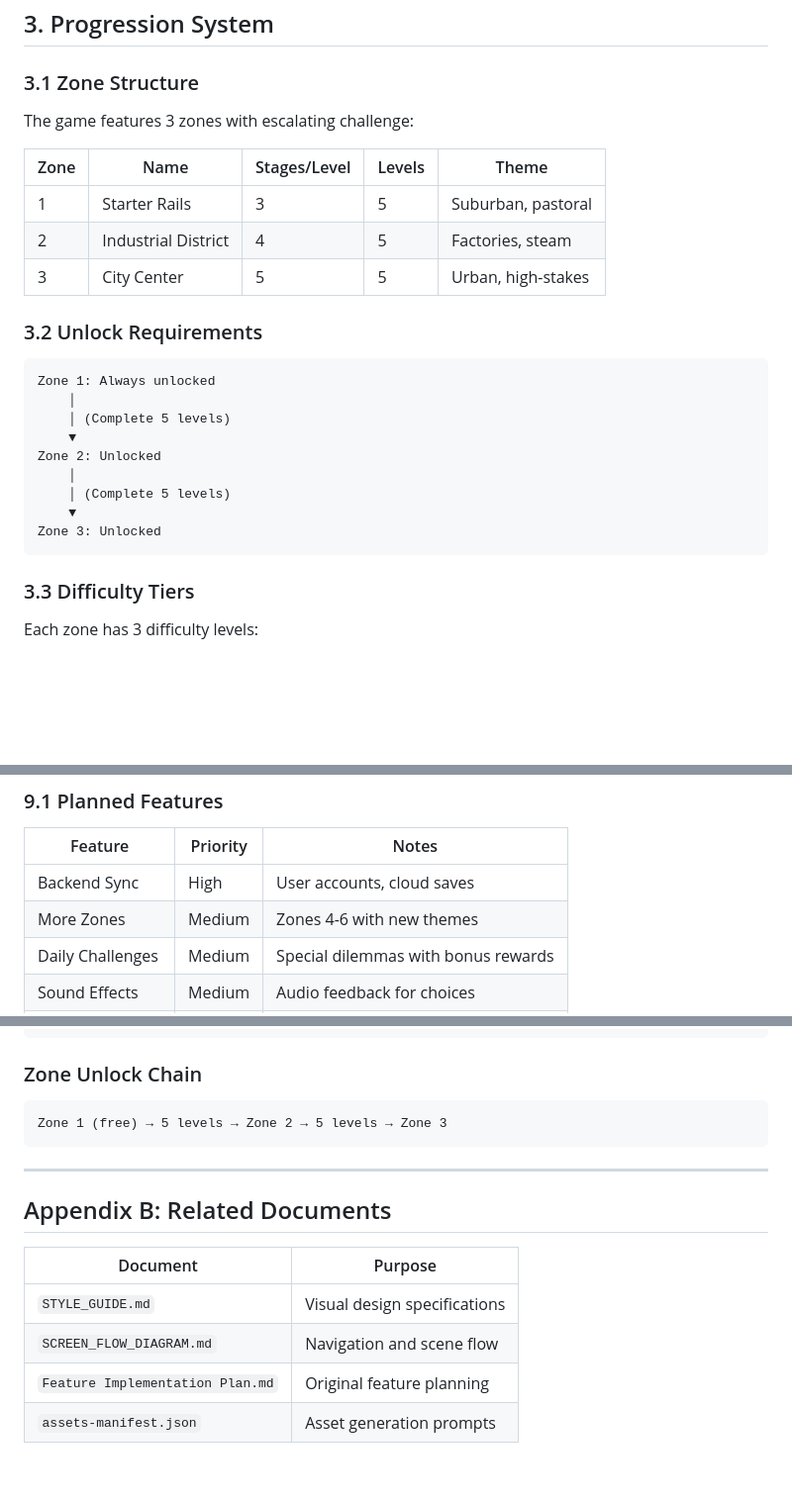
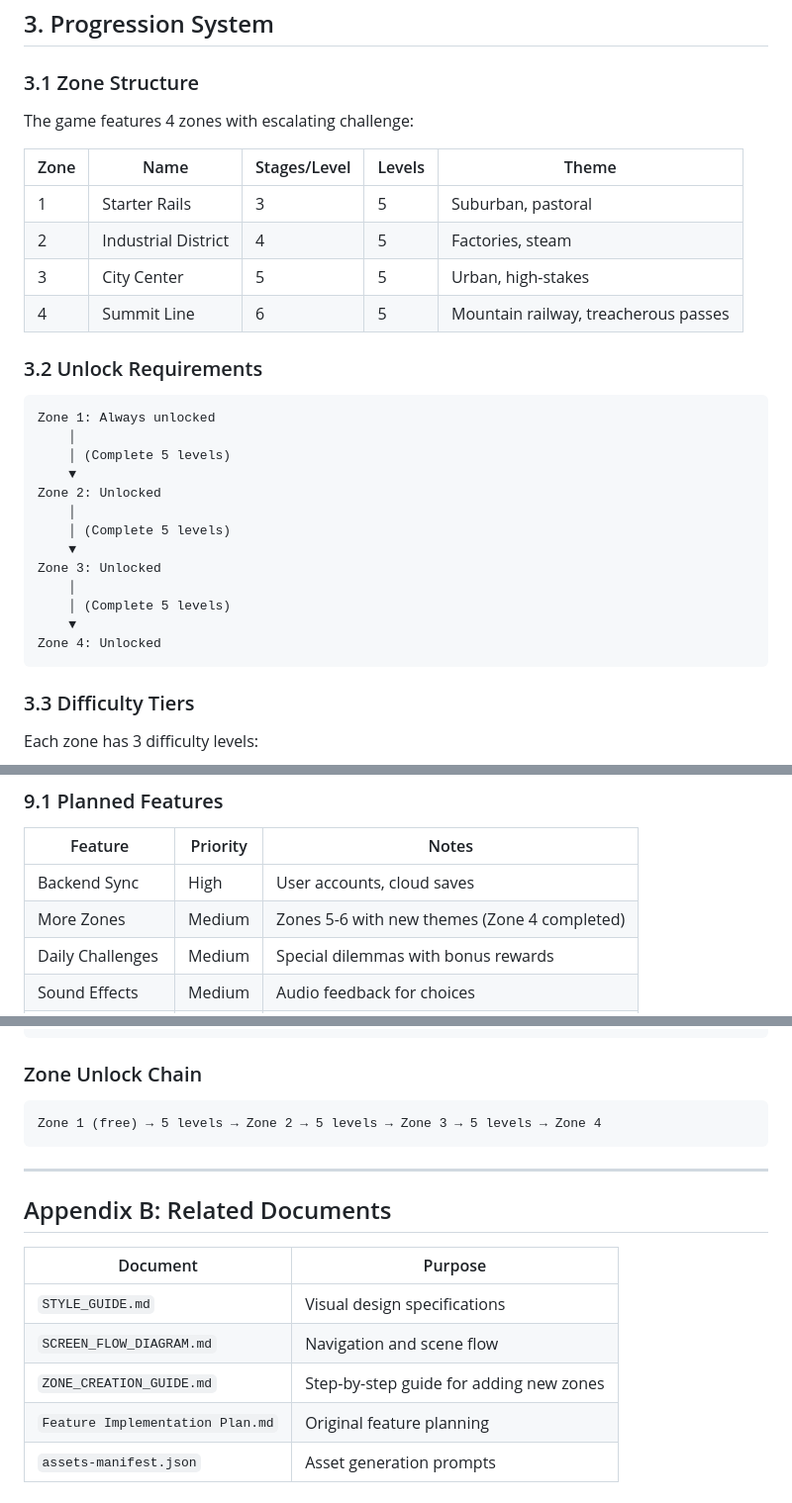
Before and after one commit to ShieldsBW/Trolley, a Markdown page: documentation/GAME_DESIGN_DOC.md, 3 parts joined by grey strips. Shown at 99% size. GitHub-like rendering; blank space fills up the shorter version.

````diff
--- a/documentation/GAME_DESIGN_DOC.md
+++ b/documentation/GAME_DESIGN_DOC.md
@@ -165,13 +166,14 @@ Each dilemma presents a binary choice with trade-offs:
 
 ### 3.1 Zone Structure
 
-The game features 3 zones with escalating challenge:
+The game features 4 zones with escalating challenge:
 
 | Zone | Name | Stages/Level | Levels | Theme |
 |------|------|--------------|--------|-------|
 | 1 | Starter Rails | 3 | 5 | Suburban, pastoral |
 | 2 | Industrial District | 4 | 5 | Factories, steam |
 | 3 | City Center | 5 | 5 | Urban, high-stakes |
+| 4 | Summit Line | 6 | 5 | Mountain railway, treacherous passes |
 
 ### 3.2 Unlock Requirements
 
@@ -185,6 +187,10 @@ Zone 2: Unlocked
     │ (Complete 5 levels)
     ▼
 Zone 3: Unlocked
+    │
+    │ (Complete 5 levels)
+    ▼
+Zone 4: Unlocked
 ```
 
 ### 3.3 Difficulty Tiers
@@ -565,7 +572,7 @@ To add a new zone:
 | Feature | Priority | Notes |
 |---------|----------|-------|
 | Backend Sync | High | User accounts, cloud saves |
-| More Zones | Medium | Zones 4-6 with new themes |
+| More Zones | Medium | Zones 5-6 with new themes (Zone 4 completed) |
 | Daily Challenges | Medium | Special dilemmas with bonus rewards |
 | Sound Effects | Medium | Audio feedback for choices |
 | Animated Trolley | Low | Trolley movement during gameplay |
@@ -621,7 +628,7 @@ Currency = 80 × 1.05 (zone bonus) = 84 points
 ### Zone Unlock Chain
 
 ```
-Zone 1 (free) → 5 levels → Zone 2 → 5 levels → Zone 3
+Zone 1 (free) → 5 levels → Zone 2 → 5 levels → Zone 3 → 5 levels → Zone 4
 ```
 
 ---
@@ -632,6 +639,7 @@ Zone 1 (free) → 5 levels → Zone 2 → 5 levels → Zone 3
 |----------|---------|
 | `STYLE_GUIDE.md` | Visual design specifications |
 | `SCREEN_FLOW_DIAGRAM.md` | Navigation and scene flow |
+| `ZONE_CREATION_GUIDE.md` | Step-by-step guide for adding new zones |
 | `Feature Implementation Plan.md` | Original feature planning |
 | `assets-manifest.json` | Asset generation prompts |
 
````
Also changed, not shown: other parts of documentation/GAME_DESIGN_DOC.md (+2 -0 lines), documentation/SCREEN_FLOW_DIAGRAM.md (+3 -2 lines), documentation/ZONE_CREATION_GUIDE.md (added, +351 -0 lines).
